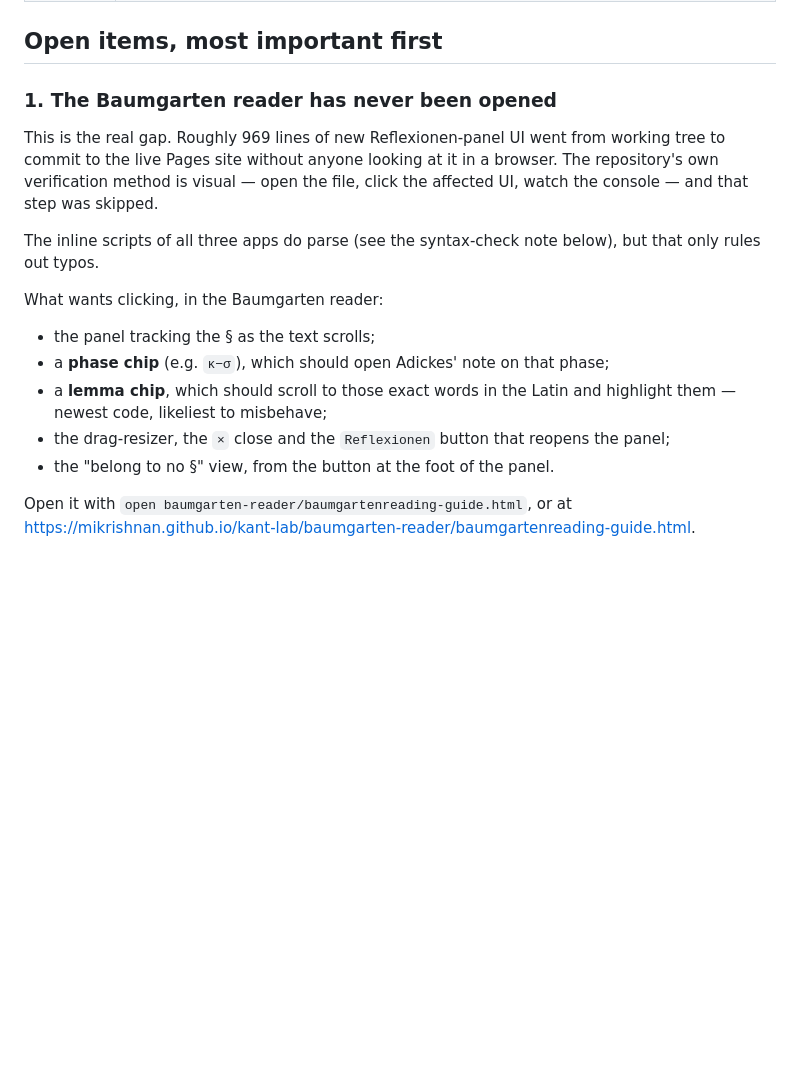
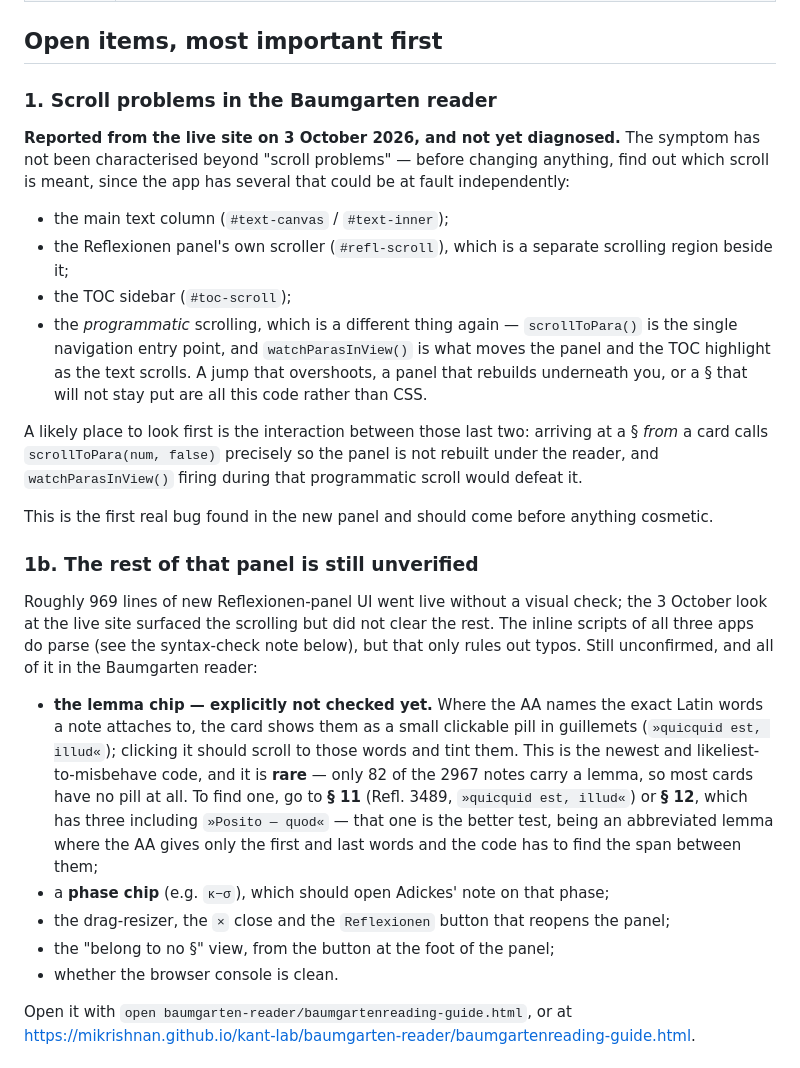
Before and after one commit to mikrishnan/kant-lab, a Markdown page: works.md, the part around the change. GitHub-like rendering; blank space fills up the shorter version.

Commit message:
Record the scroll problems, and what the live check did not cover
A look at the deployed Baumgarten reader on 3 October turned up scrolling
problems. The symptom is not characterised beyond that, so the note says so
rather than guessing, and lists the scrolling regions that could independently
be at fault — the text column, the panel's own scroller, the TOC, and the
programmatic scrolling in scrollToPara() and watchParasInView(), which is a
different kind of fault from the other three.

That check did not clear the rest of the panel, so the old "never been opened"
item becomes a list of what is still unconfirmed. The lemma chip is called out
as explicitly unchecked, with where to find one: only 82 of the 2967 notes
carry a lemma, so most cards show no pill and §§ 11-12 are where to look.

Co-Authored-By: Claude Opus 5 (1M context) <noreply@anthropic.com>

```diff
--- a/works.md
+++ b/works.md
@@ -20,24 +20,51 @@ Six commits, oldest first:
 
 ## Open items, most important first
 
-### 1. The Baumgarten reader has never been opened
+### 1. Scroll problems in the Baumgarten reader
 
-This is the real gap. Roughly 969 lines of new Reflexionen-panel UI went from working
-tree to commit to the live Pages site without anyone looking at it in a browser. The
-repository's own verification method is visual — open the file, click the affected UI,
-watch the console — and that step was skipped.
+**Reported from the live site on 3 October 2026, and not yet diagnosed.** The symptom
+has not been characterised beyond "scroll problems" — before changing anything, find
+out which scroll is meant, since the app has several that could be at fault
+independently:
 
+- the main text column (`#text-canvas` / `#text-inner`);
+- the Reflexionen panel's own scroller (`#refl-scroll`), which is a separate
+  scrolling region beside it;
+- the TOC sidebar (`#toc-scroll`);
+- the *programmatic* scrolling, which is a different thing again — `scrollToPara()`
+  is the single navigation entry point, and `watchParasInView()` is what moves the
+  panel and the TOC highlight as the text scrolls. A jump that overshoots, a panel
+  that rebuilds underneath you, or a § that will not stay put are all this code
+  rather than CSS.
+
+A likely place to look first is the interaction between those last two: arriving at a
+§ *from* a card calls `scrollToPara(num, false)` precisely so the panel is not rebuilt
+under the reader, and `watchParasInView()` firing during that programmatic scroll
+would defeat it.
+
+This is the first real bug found in the new panel and should come before anything
+cosmetic.
+
+### 1b. The rest of that panel is still unverified
+
+Roughly 969 lines of new Reflexionen-panel UI went live without a visual check; the
+3 October look at the live site surfaced the scrolling but did not clear the rest.
 The inline scripts of all three apps do parse (see the syntax-check note below), but
-that only rules out typos.
+that only rules out typos. Still unconfirmed, and all of it in the Baumgarten reader:
 
-What wants clicking, in the Baumgarten reader:
-
-- the panel tracking the § as the text scrolls;
+- **the lemma chip — explicitly not checked yet.** Where the AA names the exact Latin
+  words a note attaches to, the card shows them as a small clickable pill in
+  guillemets (`»quicquid est, illud«`); clicking it should scroll to those words and
+  tint them. This is the newest and likeliest-to-misbehave code, and it is **rare** —
+  only 82 of the 2967 notes carry a lemma, so most cards have no pill at all. To find
+  one, go to **§ 11** (Refl. 3489, `»quicquid est, illud«`) or **§ 12**, which has
+  three including `»Posito — quod«` — that one is the better test, being an
+  abbreviated lemma where the AA gives only the first and last words and the code has
+  to find the span between them;
 - a **phase chip** (e.g. `κ−σ`), which should open Adickes' note on that phase;
-- a **lemma chip**, which should scroll to those exact words in the Latin and highlight
-  them — newest code, likeliest to misbehave;
 - the drag-resizer, the `×` close and the `Reflexionen` button that reopens the panel;
-- the "belong to no §" view, from the button at the foot of the panel.
+- the "belong to no §" view, from the button at the foot of the panel;
+- whether the browser console is clean.
 
 Open it with `open baumgarten-reader/baumgartenreading-guide.html`, or at
 <https://mikrishnan.github.io/kant-lab/baumgarten-reader/baumgartenreading-guide.html>.
```
